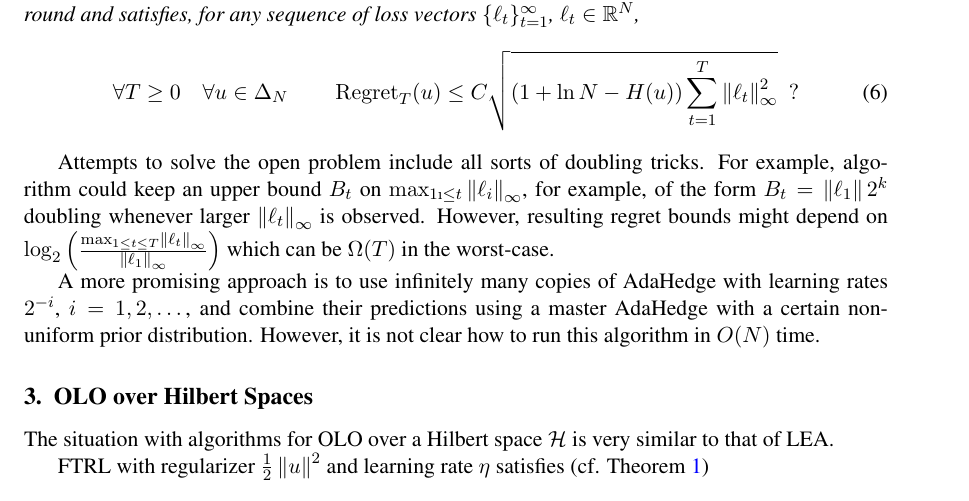
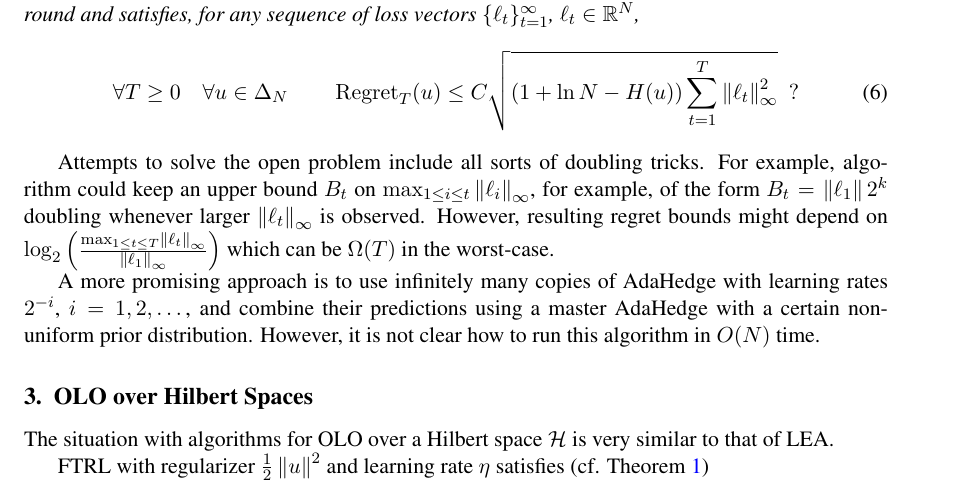
Before and after one commit to DavidPal/COLT-2016-open-problems, a LaTeX document (main.tex): part of page 3 of 6, cut so that both start at the same text. Compiled offline with pdfLaTeX.

Commit message:
Fix compilation warning

```diff
--- a/main.tex
+++ b/main.tex
@@ -190,7 +190,7 @@ vectors $\{\ell_t\}_{t=1}^\infty$, $\ell_t \in \R^N$,}
 \end{equation}
 
 Attempts to solve the open problem include all sorts of doubling tricks.
-For example, algorithm could keep an upper bound $B_t$ on $\max_{1 \i \le t}
+For example, algorithm could keep an upper bound $B_t$ on $\max_{1 \le i \le t}
 \norm{\ell_i}_\infty$, for example, of the form $B_t = \norm{\ell_1} 2^k$
 doubling whenever larger $\norm{\ell_t}_\infty$ is observed. However, resulting
 regret bounds might depend on $\log_2 \left( \frac{\max_{1 \le t \le T}
```
